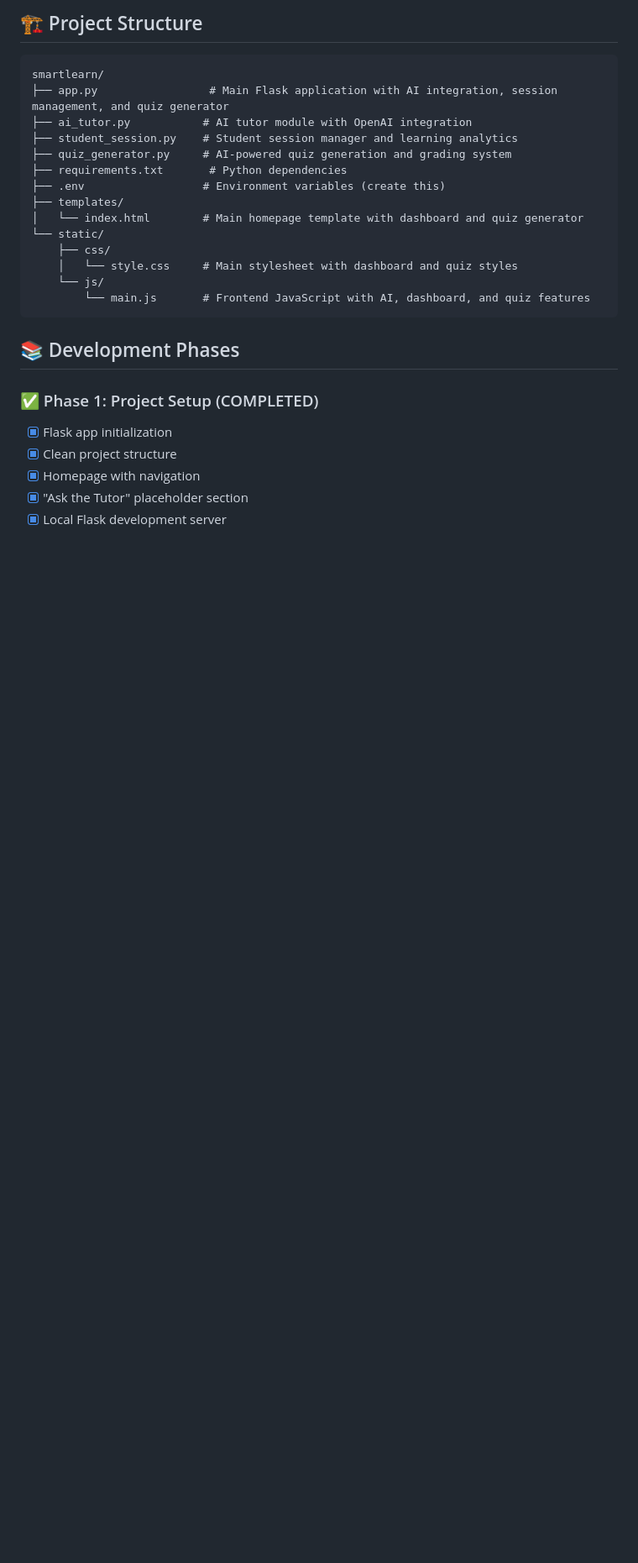
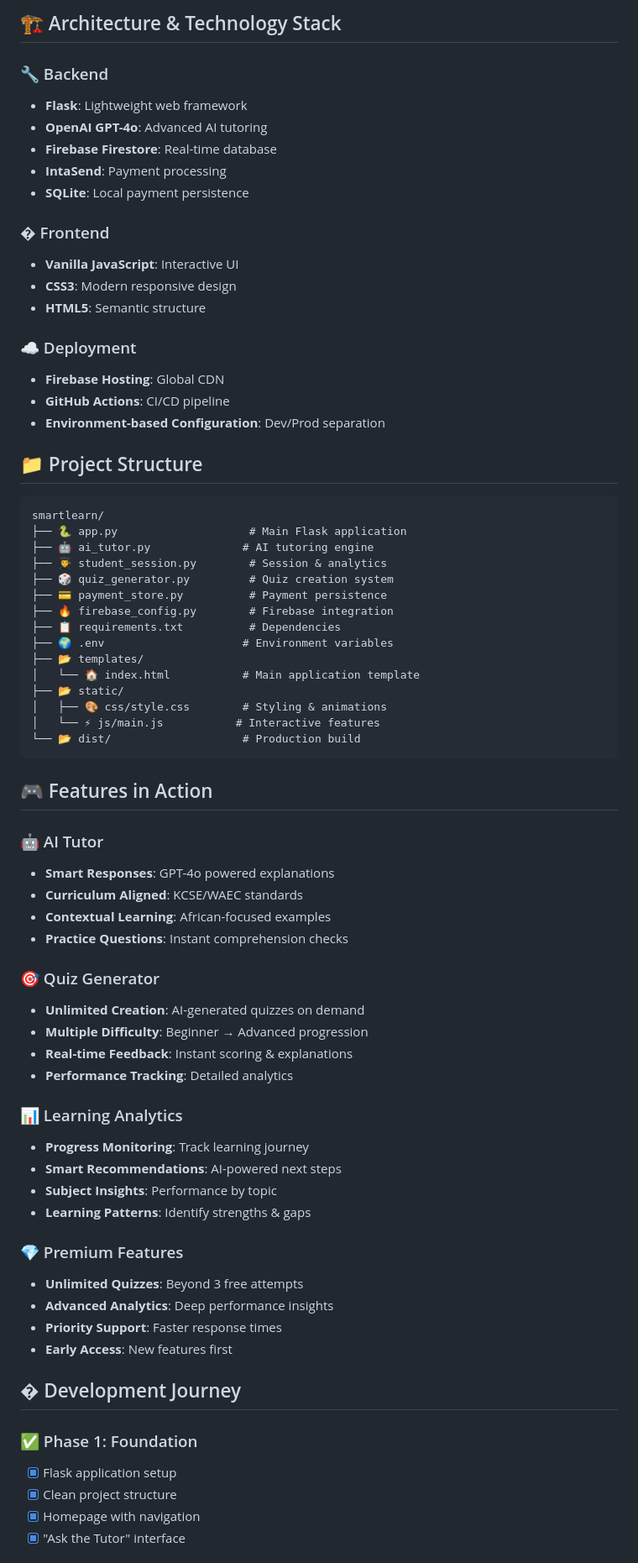
Before and after one commit to Mayen007/smartlearn, a Markdown page: README.md, the part around one of its changes. Shown at 84% size. GitHub-like rendering; blank space fills up the shorter version.

````diff
--- a/README.md
+++ b/README.md
@@ -75,30 +86,74 @@ The application will be available at `http://localhost:5000`
 
-## 🏗️ Project Structure
+## 🏗️ Architecture & Technology Stack
+
+### 🔧 Backend
+- **Flask**: Lightweight web framework
+- **OpenAI GPT-4o**: Advanced AI tutoring
+- **Firebase Firestore**: Real-time database
+- **IntaSend**: Payment processing
+- **SQLite**: Local payment persistence
+
+### � Frontend
+- **Vanilla JavaScript**: Interactive UI
+- **CSS3**: Modern responsive design
+- **HTML5**: Semantic structure
+
+### ☁️ Deployment
+- **Firebase Hosting**: Global CDN
+- **GitHub Actions**: CI/CD pipeline
+- **Environment-based Configuration**: Dev/Prod separation
+
+## 📁 Project Structure
 
 ```
 smartlearn/
-├── app.py                 # Main Flask application with AI integration, session management, and quiz generator
-├── ai_tutor.py           # AI tutor module with OpenAI integration
-├── student_session.py    # Student session manager and learning analytics
-├── quiz_generator.py     # AI-powered quiz generation and grading system
-├── requirements.txt       # Python dependencies
-├── .env                  # Environment variables (create this)
-├── templates/
-│   └── index.html        # Main homepage template with dashboard and quiz generator
-└── static/
-    ├── css/
-    │   └── style.css     # Main stylesheet with dashboard and quiz styles
-    └── js/
-        └── main.js       # Frontend JavaScript with AI, dashboard, and quiz features
+├── 🐍 app.py                    # Main Flask application
+├── 🤖 ai_tutor.py              # AI tutoring engine
+├── 👨‍🎓 student_session.py        # Session & analytics
+├── 🎲 quiz_generator.py         # Quiz creation system
+├── 💳 payment_store.py          # Payment persistence
+├── 🔥 firebase_config.py        # Firebase integration
+├── 📋 requirements.txt          # Dependencies
+├── 🌍 .env                     # Environment variables
+├── 📂 templates/
+│   └── 🏠 index.html           # Main application template
+├── 📂 static/
+│   ├── 🎨 css/style.css        # Styling & animations
+│   └── ⚡ js/main.js           # Interactive features
+└── 📂 dist/                    # Production build
 ```
 
-## 📚 Development Phases
+## 🎮 Features in Action
 
-### ✅ Phase 1: Project Setup (COMPLETED)
+### 🤖 AI Tutor
+- **Smart Responses**: GPT-4o powered explanations
+- **Curriculum Aligned**: KCSE/WAEC standards
+- **Contextual Learning**: African-focused examples
+- **Practice Questions**: Instant comprehension checks
 
-- [x] Flask app initialization
+### 🎯 Quiz Generator
+- **Unlimited Creation**: AI-generated quizzes on demand
+- **Multiple Difficulty**: Beginner → Advanced progression
+- **Real-time Feedback**: Instant scoring & explanations
+- **Performance Tracking**: Detailed analytics
+
+### 📊 Learning Analytics
+- **Progress Monitoring**: Track learning journey
+- **Smart Recommendations**: AI-powered next steps
+- **Subject Insights**: Performance by topic
+- **Learning Patterns**: Identify strengths & gaps
+
+### 💎 Premium Features
+- **Unlimited Quizzes**: Beyond 3 free attempts
+- **Advanced Analytics**: Deep performance insights
+- **Priority Support**: Faster response times
+- **Early Access**: New features first
+
+## � Development Journey
+
+### ✅ Phase 1: Foundation
+- [x] Flask application setup
 - [x] Clean project structure
 - [x] Homepage with navigation
-- [x] "Ask the Tutor" placeholder section
-- [x] Local Flask development server
+- [x] "Ask the Tutor" interface
 
````
Also changed, not shown: other parts of README.md (+253 -203 lines).
